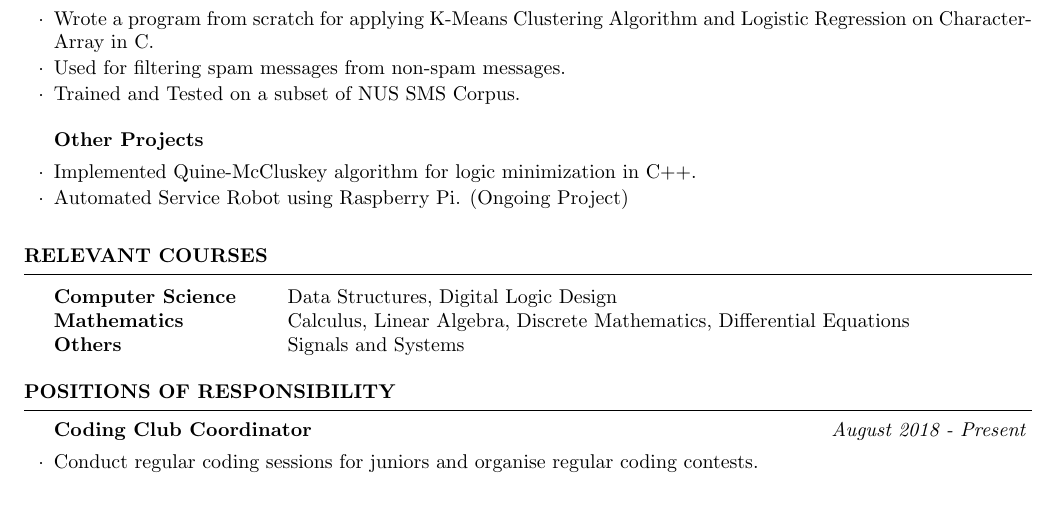
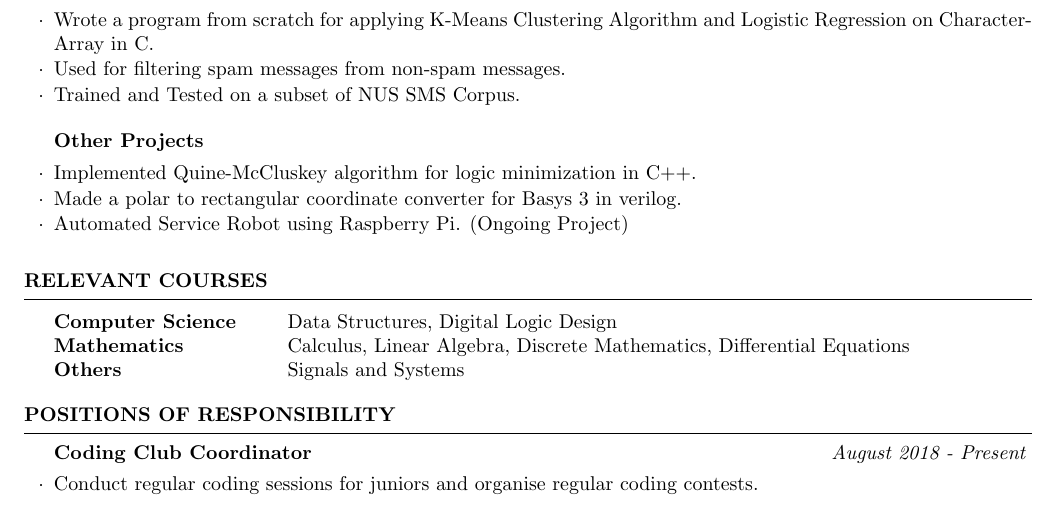
Before and after one commit to shivamprasad99/Resume, a LaTeX CV (cv_4.tex): part of the page, cut so that both start at the same text. Compiled offline with pdfLaTeX.

Commit message:
25.11.18

```diff
--- a/cv_4.tex
+++ b/cv_4.tex
@@ -73,6 +73,7 @@ ISC(Class 12): 95\% \hspace{4.6cm} ICSE(Class 10): 96.8\%
 
 \begin{rSubsection}{Other Projects}{}{}{}
 \item Implemented Quine-McCluskey algorithm for logic minimization in C++.
+\item Made a polar to rectangular coordinate converter for Basys 3 in verilog.
 \item Automated Service Robot using Raspberry Pi. (Ongoing Project)
 \end{rSubsection}
 
```
Also changed, not shown: cv_4.pdf (added), 2 other files.
